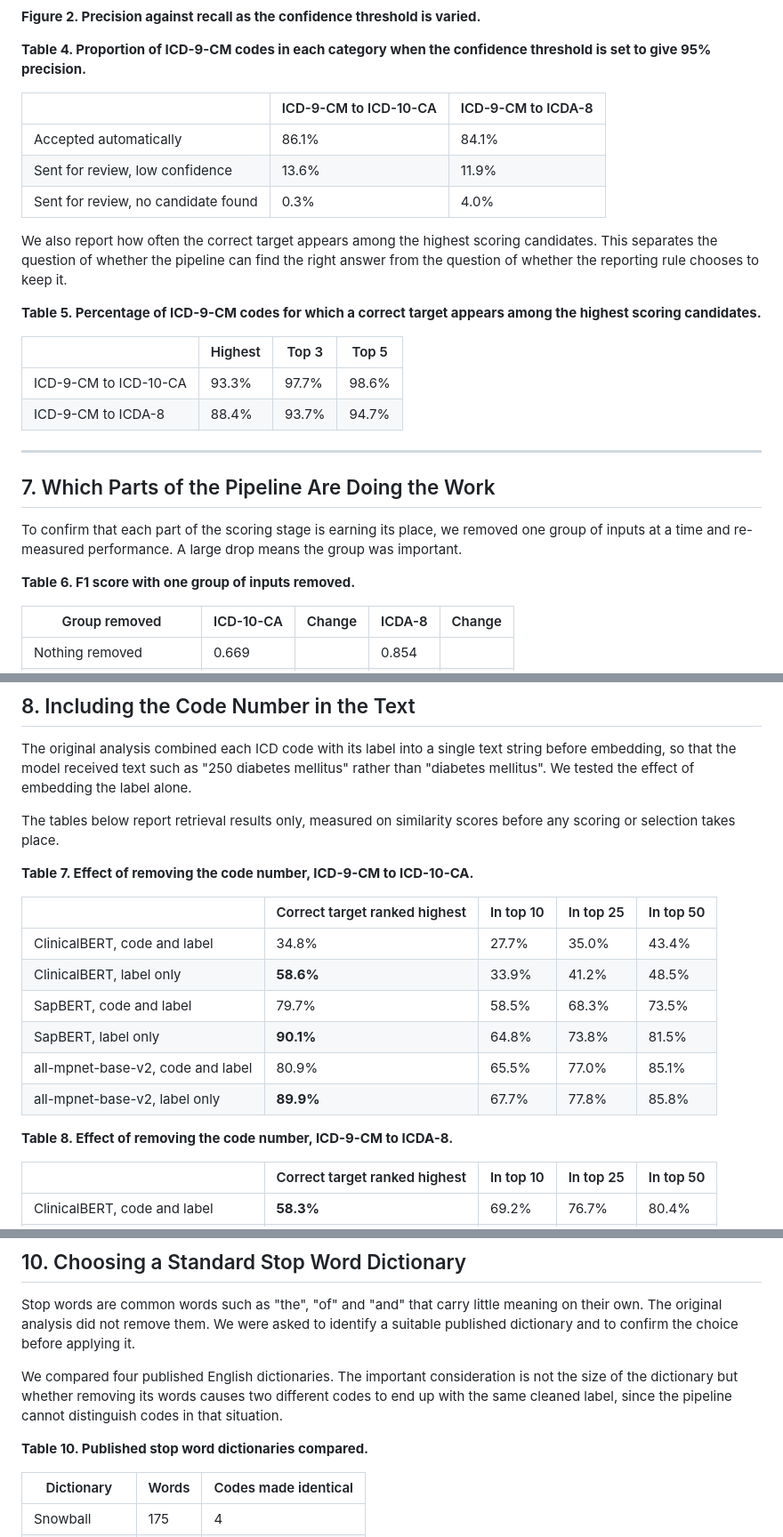
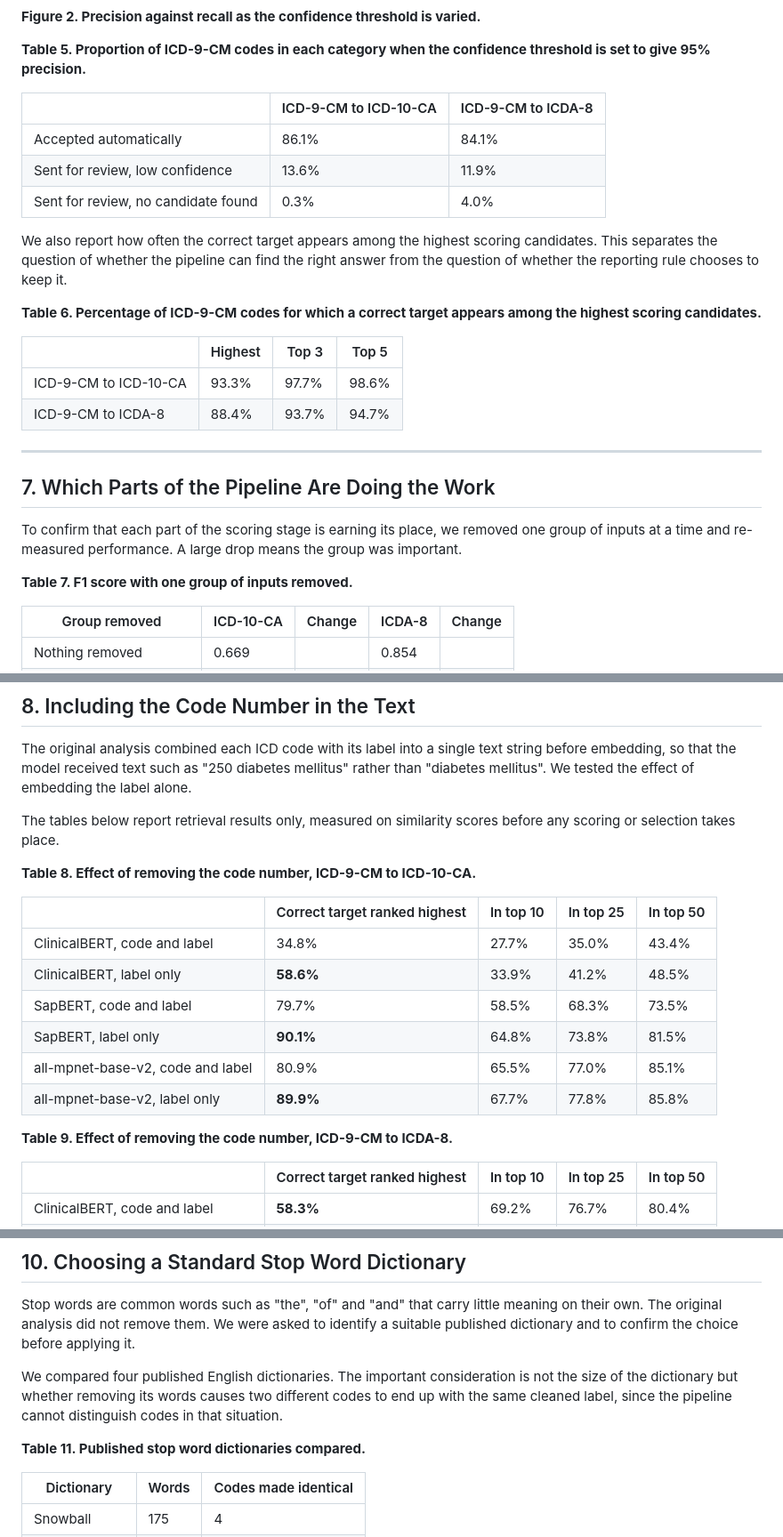
Before and after one commit to huznot/SAPBert, a Markdown page: report.md, 3 parts joined by grey strips. Shown at 89% size. Drawn GitHub-style.

```diff
--- a/report.md
+++ b/report.md
@@ -255,7 +307,7 @@ so that reviewer time can be directed at the cases that need it.
 
 **Figure 2. Precision against recall as the confidence threshold is varied.**
 
-**Table 4. Proportion of ICD-9-CM codes in each category when the confidence
+**Table 5. Proportion of ICD-9-CM codes in each category when the confidence
 threshold is set to give 95% precision.**
 
 | | ICD-9-CM to ICD-10-CA | ICD-9-CM to ICDA-8 |
@@ -268,7 +320,7 @@ We also report how often the correct target appears among the highest scoring
 candidates. This separates the question of whether the pipeline can find the
 right answer from the question of whether the reporting rule chooses to keep it.
 
-**Table 5. Percentage of ICD-9-CM codes for which a correct target appears among
+**Table 6. Percentage of ICD-9-CM codes for which a correct target appears among
 the highest scoring candidates.**
 
 | | Highest | Top 3 | Top 5 |
@@ -284,7 +336,7 @@ To confirm that each part of the scoring stage is earning its place, we removed
 one group of inputs at a time and re-measured performance. A large drop means
 the group was important.
 
-**Table 6. F1 score with one group of inputs removed.**
+**Table 7. F1 score with one group of inputs removed.**
 
 | Group removed | ICD-10-CA | Change | ICDA-8 | Change |
 |---|---|---|---|---|
@@ -332,7 +384,7 @@ label alone.
 The tables below report retrieval results only, measured on similarity scores
 before any scoring or selection takes place.
 
-**Table 7. Effect of removing the code number, ICD-9-CM to ICD-10-CA.**
+**Table 8. Effect of removing the code number, ICD-9-CM to ICD-10-CA.**
 
 | | Correct target ranked highest | In top 10 | In top 25 | In top 50 |
 |---|---|---|---|---|
@@ -343,7 +395,7 @@ before any scoring or selection takes place.
 | all-mpnet-base-v2, code and label | 80.9% | 65.5% | 77.0% | 85.1% |
 | all-mpnet-base-v2, label only | **89.9%** | 67.7% | 77.8% | 85.8% |
 
-**Table 8. Effect of removing the code number, ICD-9-CM to ICDA-8.**
+**Table 9. Effect of removing the code number, ICD-9-CM to ICDA-8.**
 
 | | Correct target ranked highest | In top 10 | In top 25 | In top 50 |
 |---|---|---|---|---|
@@ -419,7 +471,7 @@ not the size of the dictionary but whether removing its words causes two
 different codes to end up with the same cleaned label, since the pipeline cannot
 distinguish codes in that situation.
 
-**Table 10. Published stop word dictionaries compared.**
+**Table 11. Published stop word dictionaries compared.**
 
 | Dictionary | Words | Codes made identical |
 |---|---|---|
```
Also changed, not shown: other parts of report.md (+58 -6 lines).
